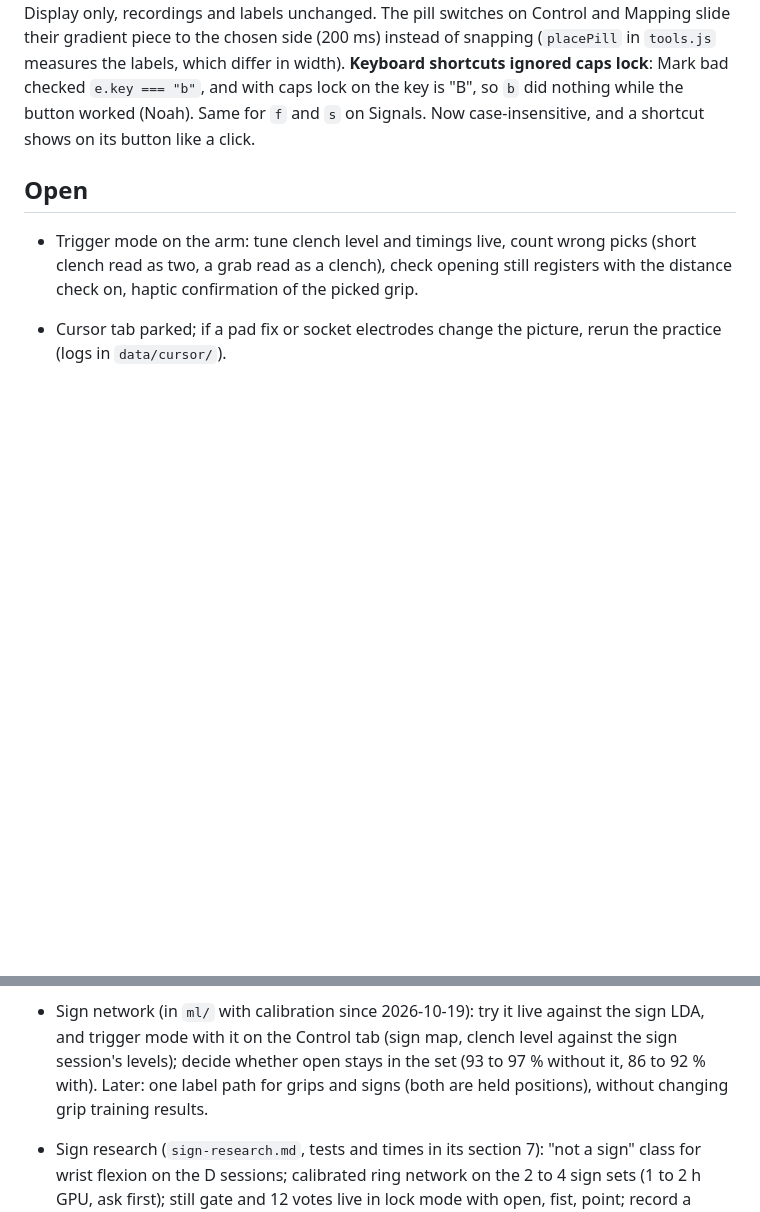
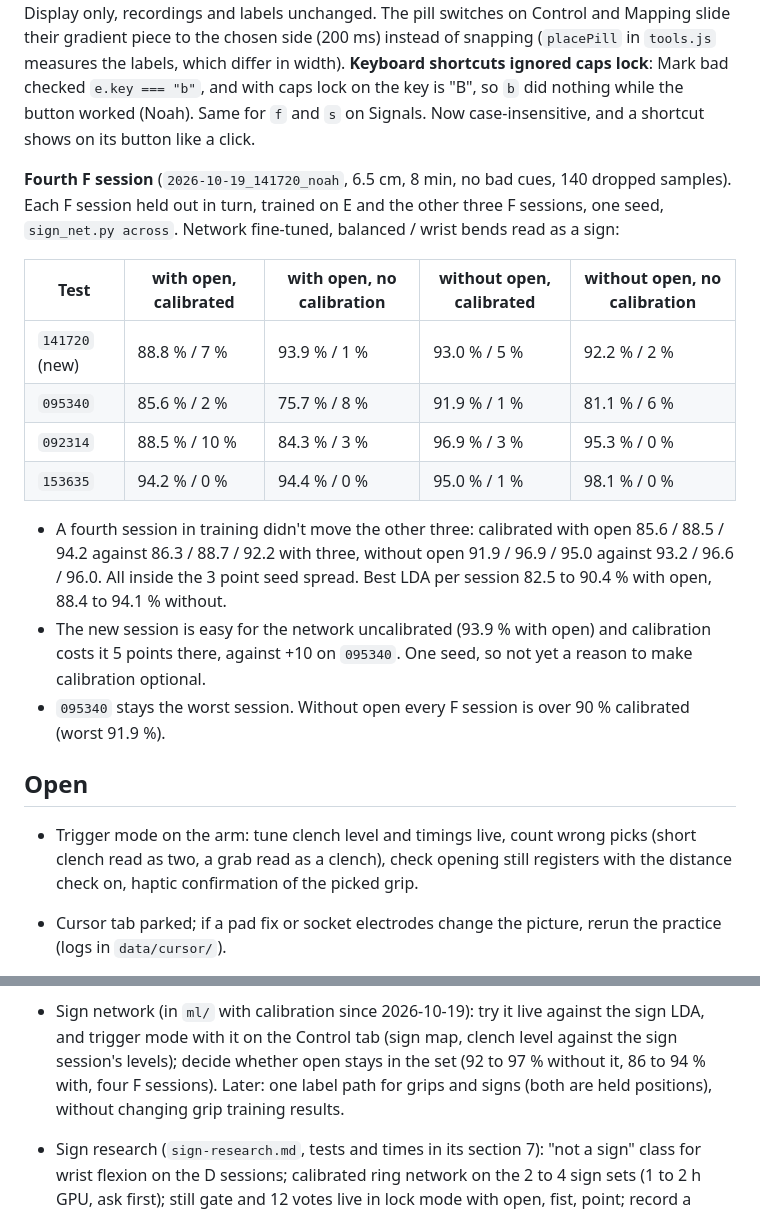
Before and after one commit to noaht155/better-bionics-emg, a Markdown page: devlog.md, 2 parts joined by grey strips. GitHub-like rendering; blank space fills up the shorter version.

Commit message:
log fourth protocol F session results

```diff
--- a/devlog.md
+++ b/devlog.md
@@ -1582,6 +1582,24 @@ snapping (`placePill` in `tools.js` measures the labels, which differ in width).
 `b` did nothing while the button worked (Noah). Same for `f` and `s` on Signals. Now case-insensitive, and a shortcut
 shows on its button like a click.
 
+**Fourth F session** (`2026-10-19_141720_noah`, 6.5 cm, 8 min, no bad cues, 140 dropped samples). Each F session
+held out in turn, trained on E and the other three F sessions, one seed, `sign_net.py across`. Network fine-tuned,
+balanced / wrist bends read as a sign:
+
+| Test | with open, calibrated | with open, no calibration | without open, calibrated | without open, no calibration |
+|---|---|---|---|---|
+| `141720` (new) | 88.8 % / 7 % | 93.9 % / 1 % | 93.0 % / 5 % | 92.2 % / 2 % |
+| `095340` | 85.6 % / 2 % | 75.7 % / 8 % | 91.9 % / 1 % | 81.1 % / 6 % |
+| `092314` | 88.5 % / 10 % | 84.3 % / 3 % | 96.9 % / 3 % | 95.3 % / 0 % |
+| `153635` | 94.2 % / 0 % | 94.4 % / 0 % | 95.0 % / 1 % | 98.1 % / 0 % |
+
+- A fourth session in training didn't move the other three: calibrated with open 85.6 / 88.5 / 94.2 against 86.3 /
+  88.7 / 92.2 with three, without open 91.9 / 96.9 / 95.0 against 93.2 / 96.6 / 96.0. All inside the 3 point seed
+  spread. Best LDA per session 82.5 to 90.4 % with open, 88.4 to 94.1 % without.
+- The new session is easy for the network uncalibrated (93.9 % with open) and calibration costs it 5 points there,
+  against +10 on `095340`. One seed, so not yet a reason to make calibration optional.
+- `095340` stays the worst session. Without open every F session is over 90 % calibrated (worst 91.9 %).
+
 ## Open
 
 - Trigger mode on the arm: tune clench level and timings live, count wrong picks (short clench read as two, a grab
@@ -1597,8 +1615,8 @@ shows on its button like a click.
   movements left out of protocol C.
 - Sign network (in `ml/` with calibration since 2026-10-19): try it live against the sign LDA, and trigger mode with
   it on the Control tab (sign map, clench level against the sign session's levels); decide whether open stays in the
-  set (93 to 97 % without it, 86 to 92 % with). Later: one label path for grips and signs (both are held positions),
-  without changing grip training results.
+  set (92 to 97 % without it, 86 to 94 % with, four F sessions). Later: one label path for grips and signs (both are
+  held positions), without changing grip training results.
 - Sign research (`sign-research.md`, tests and times in its section 7): "not a sign" class for wrist flexion on the
   D sessions; calibrated ring network on the 2 to 4 sign sets (1 to 2 h GPU, ask first); still gate and 12 votes
   live in lock mode with open, fist, point; record a protocol E session and run `screen_e.py`; then build protocol F
```
